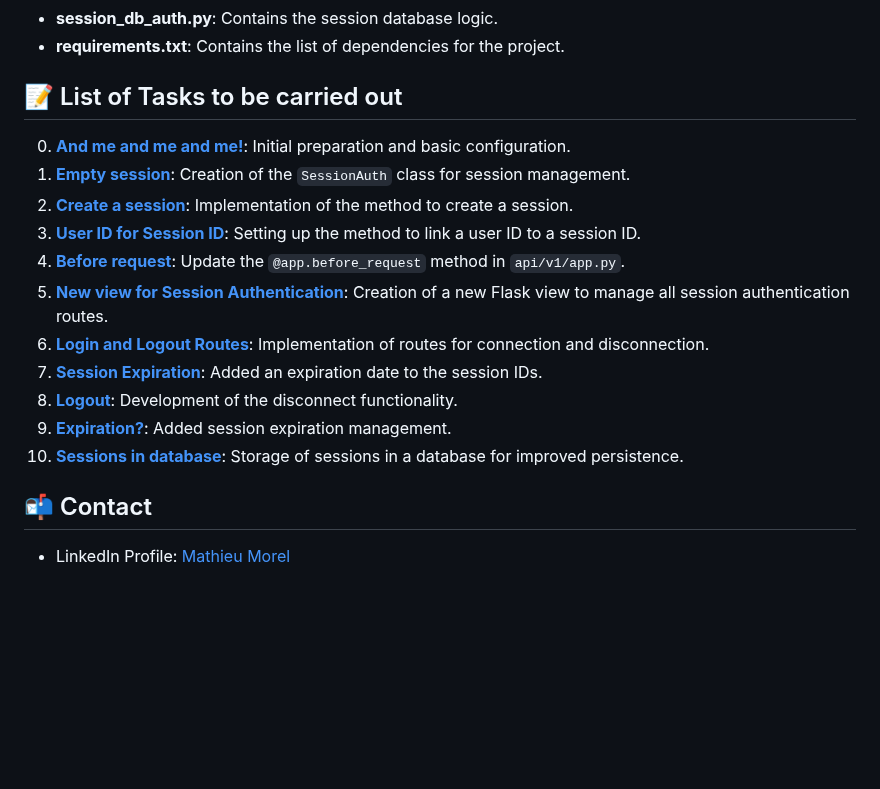
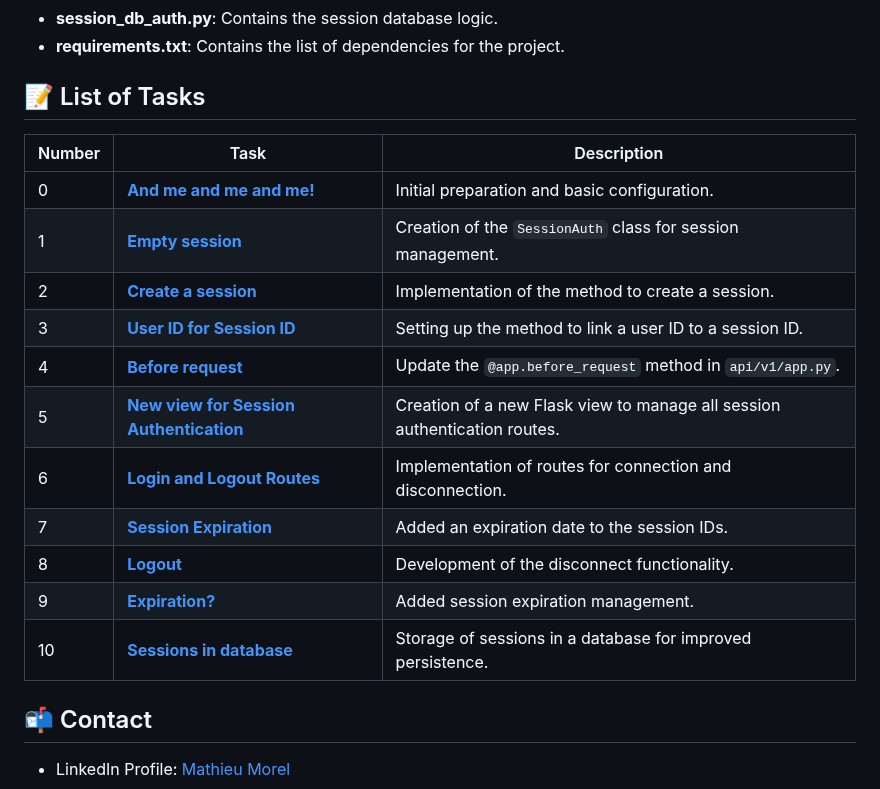
Before and after one commit to MathieuMorel62/holbertonschool-web_back_end, a Markdown page: Session_authentication/README.md, the part around the change. GitHub-like rendering; blank space fills up the shorter version.

```diff
--- a/Session_authentication/README.md
+++ b/Session_authentication/README.md
@@ -70,19 +70,22 @@ python3 -m flask run
 - **session_db_auth.py**: Contains the session database logic.
 - **requirements.txt**: Contains the list of dependencies for the project.
 
-## 📝 List of Tasks to be carried out
+## 📝 List of Tasks
 
-0. [**And me and me and me!**](https://github.com/MathieuMorel62/holbertonschool-web_back_end/tree/main/Session_authentication/api/v1): Initial preparation and basic configuration.
-1. [**Empty session**](https://github.com/MathieuMorel62/holbertonschool-web_back_end/tree/main/Session_authentication/api/v1): Creation of the `SessionAuth` class for session management.
-2. [**Create a session**](https://github.com/MathieuMorel62/holbertonschool-web_back_end/tree/main/Session_authentication/api/v1/auth): Implementation of the method to create a session.
-3. [**User ID for Session ID**](https://github.com/MathieuMorel62/holbertonschool-web_back_end/blob/main/Session_authentication/api/v1/auth/session_auth.py): Setting up the method to link a user ID to a session ID.
-4. [**Before request**](https://github.com/MathieuMorel62/holbertonschool-web_back_end/blob/main/Session_authentication/api/v1/auth/auth.py): Update the `@app.before_request` method in `api/v1/app.py`.
-5. [**New view for Session Authentication**](https://github.com/MathieuMorel62/holbertonschool-web_back_end/blob/main/Session_authentication/api/v1/app.py): Creation of a new Flask view to manage all session authentication routes.
-6. [**Login and Logout Routes**](https://github.com/MathieuMorel62/holbertonschool-web_back_end/blob/main/Session_authentication/api/v1/auth/session_auth.py): Implementation of routes for connection and disconnection.
-7. [**Session Expiration**](https://github.com/MathieuMorel62/holbertonschool-web_back_end/blob/main/Session_authentication/api/v1/auth/session_auth.py): Added an expiration date to the session IDs.
-8. [**Logout**](https://github.com/MathieuMorel62/holbertonschool-web_back_end/blob/main/Session_authentication/api/v1/auth/session_auth.py): Development of the disconnect functionality.
-9. [**Expiration?**](https://github.com/MathieuMorel62/holbertonschool-web_back_end/blob/main/Session_authentication/api/v1/auth/session_exp_auth.py): Added session expiration management.
-10. [**Sessions in database**](https://github.com/MathieuMorel62/holbertonschool-web_back_end/blob/main/Session_authentication/api/v1/auth/session_db_auth.py): Storage of sessions in a database for improved persistence.
+| Number | Task | Description |
+| ------ | ---- | ----------- |
+| 0 | [**And me and me and me!**](https://github.com/MathieuMorel62/holbertonschool-web_back_end/tree/main/Session_authentication/api/v1) | Initial preparation and basic configuration. |
+| 1 | [**Empty session**](https://github.com/MathieuMorel62/holbertonschool-web_back_end/tree/main/Session_authentication/api/v1) | Creation of the `SessionAuth` class for session management. |
+| 2 | [**Create a session**](https://github.com/MathieuMorel62/holbertonschool-web_back_end/tree/main/Session_authentication/api/v1/auth) | Implementation of the method to create a session. |
+| 3 | [**User ID for Session ID**](https://github.com/MathieuMorel62/holbertonschool-web_back_end/blob/main/Session_authentication/api/v1/auth/session_auth.py) | Setting up the method to link a user ID to a session ID. |
+| 4 | [**Before request**](https://github.com/MathieuMorel62/holbertonschool-web_back_end/blob/main/Session_authentication/api/v1/auth/auth.py) | Update the `@app.before_request` method in `api/v1/app.py`. |
+| 5 | [**New view for Session Authentication**](https://github.com/MathieuMorel62/holbertonschool-web_back_end/blob/main/Session_authentication/api/v1/app.py) | Creation of a new Flask view to manage all session authentication routes. |
+| 6 | [**Login and Logout Routes**](https://github.com/MathieuMorel62/holbertonschool-web_back_end/blob/main/Session_authentication/api/v1/auth/session_auth.py) | Implementation of routes for connection and disconnection. |
+| 7 | [**Session Expiration**](https://github.com/MathieuMorel62/holbertonschool-web_back_end/blob/main/Session_authentication/api/v1/auth/session_auth.py) | Added an expiration date to the session IDs. |
+| 8 | [**Logout**](https://github.com/MathieuMorel62/holbertonschool-web_back_end/blob/main/Session_authentication/api/v1/auth/session_auth.py) | Development of the disconnect functionality. |
+| 9 | [**Expiration?**](https://github.com/MathieuMorel62/holbertonschool-web_back_end/blob/main/Session_authentication/api/v1/auth/session_exp_auth.py) | Added session expiration management. |
+| 10 | [**Sessions in database**](https://github.com/MathieuMorel62/holbertonschool-web_back_end/blob/main/Session_authentication/api/v1/auth/session_db_auth.py) | Storage of sessions in a database for improved persistence. |
+
 
 ## 📬 Contact
 - LinkedIn Profile: [Mathieu Morel](https://www.linkedin.com/in/mathieu-morel-913b4a62/)
```
